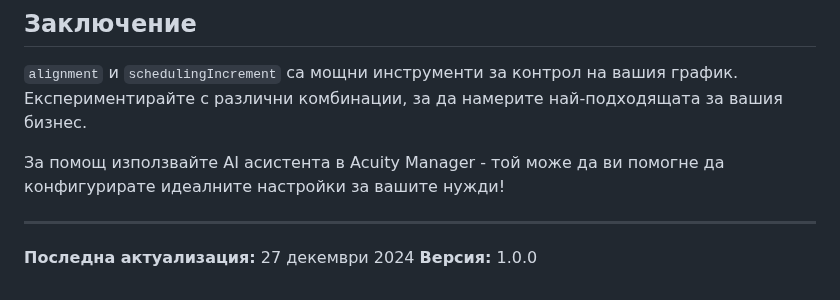
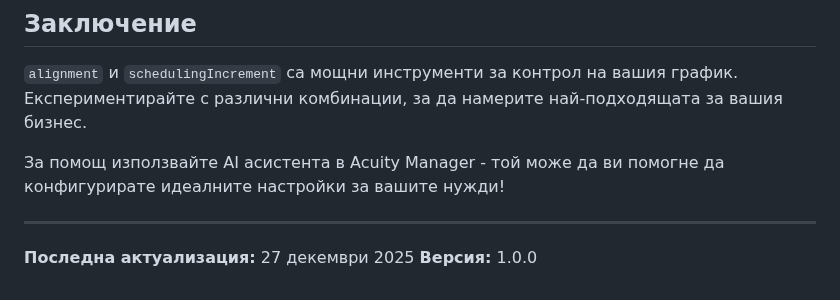
Before and after one commit to Radilovk/into, a Markdown page: ALIGNMENT_SCHEDULING_GUIDE.md, the part around the change. Rendered like a GitHub page.

Commit message:
Fix date in alignment guide (2025 not 2024)

```diff
--- a/ALIGNMENT_SCHEDULING_GUIDE.md
+++ b/ALIGNMENT_SCHEDULING_GUIDE.md
@@ -251,5 +251,5 @@ A: НЕ. Само новите резервации ще следват нови
 
 ---
 
-**Последна актуализация:** 27 декември 2024
+**Последна актуализация:** 27 декември 2025
 **Версия:** 1.0.0
```
